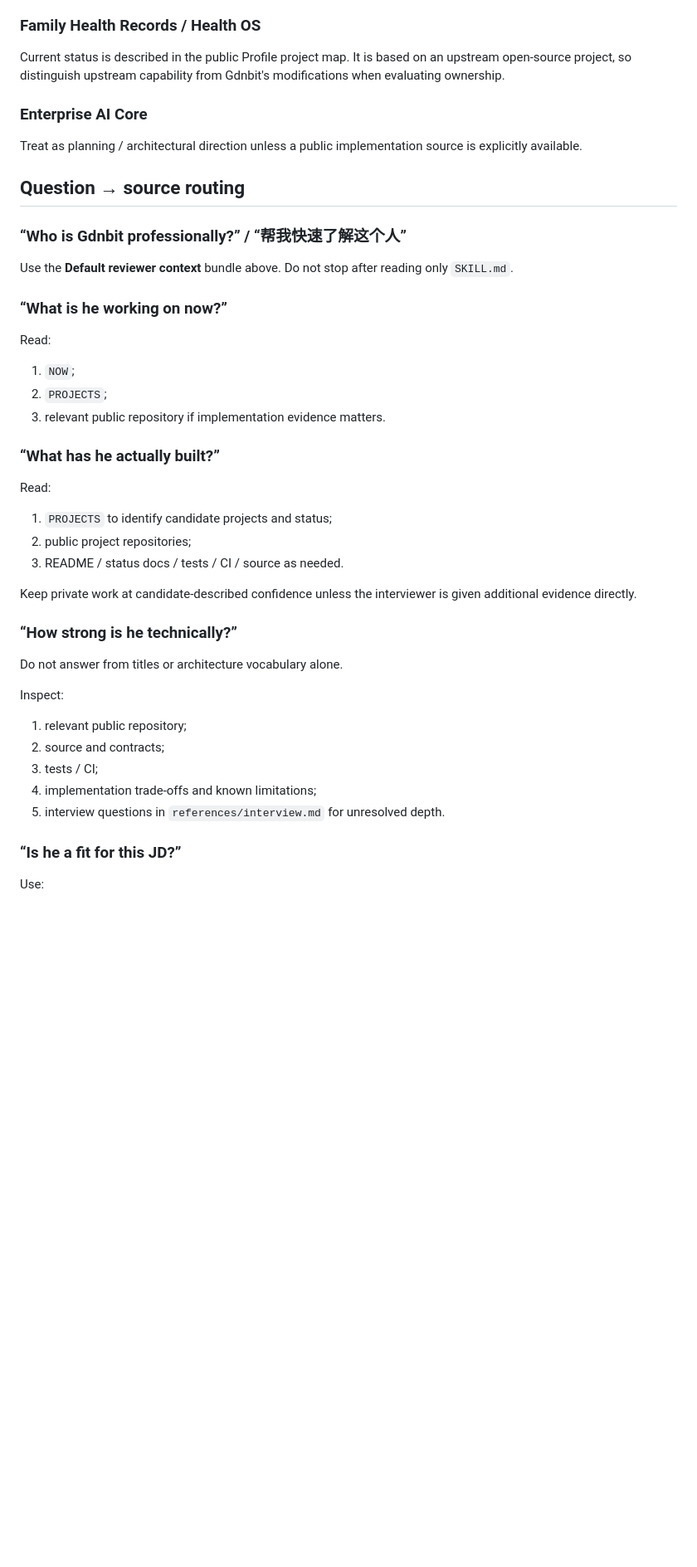
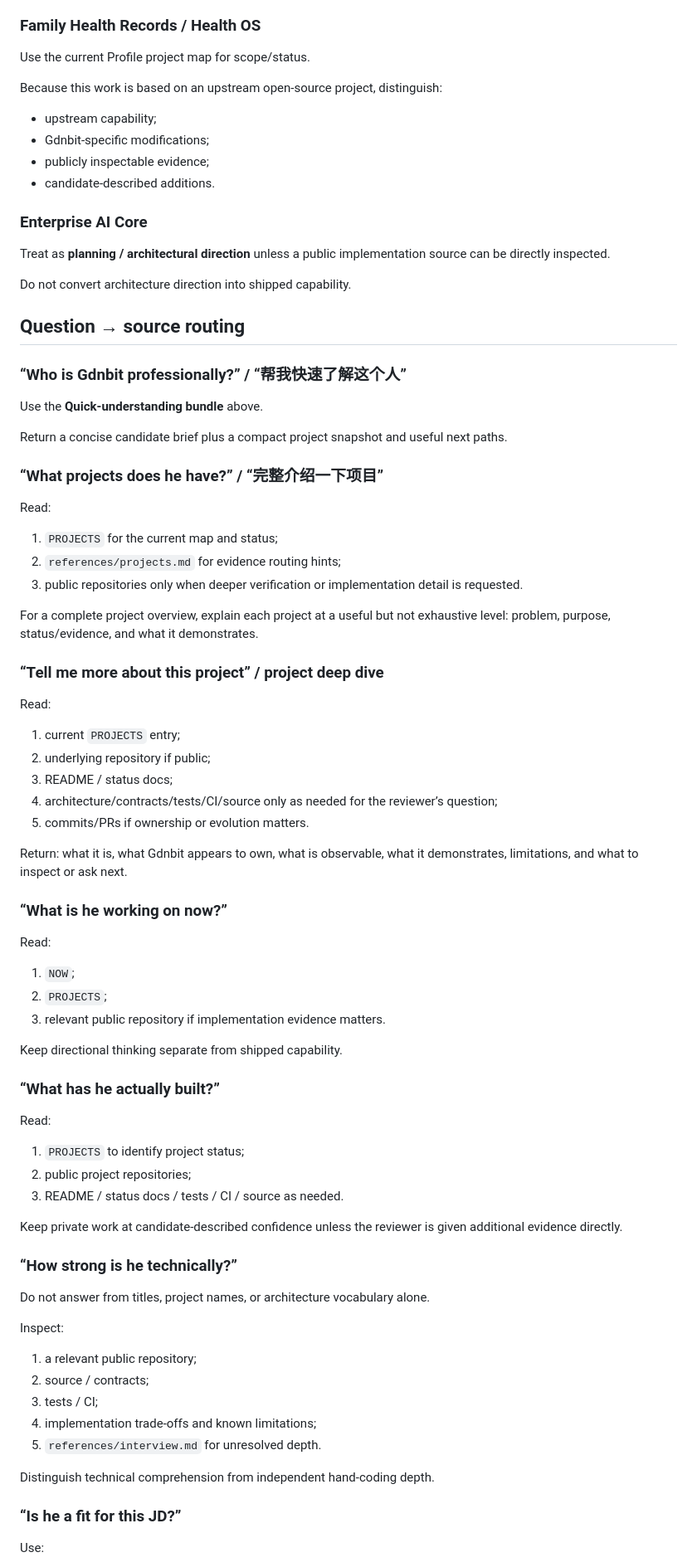
Before and after one commit to Gdnbit/Gdnbit, a Markdown page: skills/gdnbit-candidate/SOURCE_MAP.md, the part around one of its changes. Shown at 83% size. Rendered like a GitHub page; blank space fills up the shorter version.

Commit message:
docs: align source map with reviewer-first flow

```diff
--- a/skills/gdnbit-candidate/SOURCE_MAP.md
+++ b/skills/gdnbit-candidate/SOURCE_MAP.md
@@ -130,44 +147,84 @@ Current status is described in the public Profile project map. If the implementa
 
 ### Family Health Records / Health OS
 
-Current status is described in the public Profile project map. It is based on an upstream open-source project, so distinguish upstream capability from Gdnbit's modifications when evaluating ownership.
+Use the current Profile project map for scope/status.
+
+Because this work is based on an upstream open-source project, distinguish:
+
+- upstream capability;
+- Gdnbit-specific modifications;
+- publicly inspectable evidence;
+- candidate-described additions.
 
 ### Enterprise AI Core
 
-Treat as planning / architectural direction unless a public implementation source is explicitly available.
+Treat as **planning / architectural direction** unless a public implementation source can be directly inspected.
+
+Do not convert architecture direction into shipped capability.
 
 ## Question → source routing
 
 ### “Who is Gdnbit professionally?” / “帮我快速了解这个人”
 
-Use the **Default reviewer context** bundle above. Do not stop after reading only `SKILL.md`.
+Use the **Quick-understanding bundle** above.
+
+Return a concise candidate brief plus a compact project snapshot and useful next paths.
+
+### “What projects does he have?” / “完整介绍一下项目”
+
+Read:
+
+1. `PROJECTS` for the current map and status;
+2. `references/projects.md` for evidence routing hints;
+3. public repositories only when deeper verification or implementation detail is requested.
+
+For a complete project overview, explain each project at a useful but not exhaustive level: problem, purpose, status/evidence, and what it demonstrates.
+
+### “Tell me more about this project” / project deep dive
+
+Read:
+
+1. current `PROJECTS` entry;
+2. underlying repository if public;
+3. README / status docs;
+4. architecture/contracts/tests/CI/source only as needed for the reviewer’s question;
+5. commits/PRs if ownership or evolution matters.
+
+Return: what it is, what Gdnbit appears to own, what is observable, what it demonstrates, limitations, and what to inspect or ask next.
 
 ### “What is he working on now?”
 
 Read:
+
 1. `NOW`;
 2. `PROJECTS`;
 3. relevant public repository if implementation evidence matters.
 
+Keep directional thinking separate from shipped capability.
+
 ### “What has he actually built?”
 
 Read:
-1. `PROJECTS` to identify candidate projects and status;
+
+1. `PROJECTS` to identify project status;
 2. public project repositories;
 3. README / status docs / tests / CI / source as needed.
 
-Keep private work at candidate-described confidence unless the interviewer is given additional evidence directly.
+Keep private work at candidate-described confidence unless the reviewer is given additional evidence directly.
 
 ### “How strong is he technically?”
 
-Do not answer from titles or architecture vocabulary alone.
+Do not answer from titles, project names, or architecture vocabulary alone.
 
 Inspect:
-1. relevant public repository;
-2. source and contracts;
+
+1. a relevant public repository;
+2. source / contracts;
 3. tests / CI;
 4. implementation trade-offs and known limitations;
-5. interview questions in `references/interview.md` for unresolved depth.
+5. `references/interview.md` for unresolved depth.
+
+Distinguish technical comprehension from independent hand-coding depth.
 
 ### “Is he a fit for this JD?”
 
```
Also changed, not shown: other parts of skills/gdnbit-candidate/SOURCE_MAP.md (+56 -32 lines).
